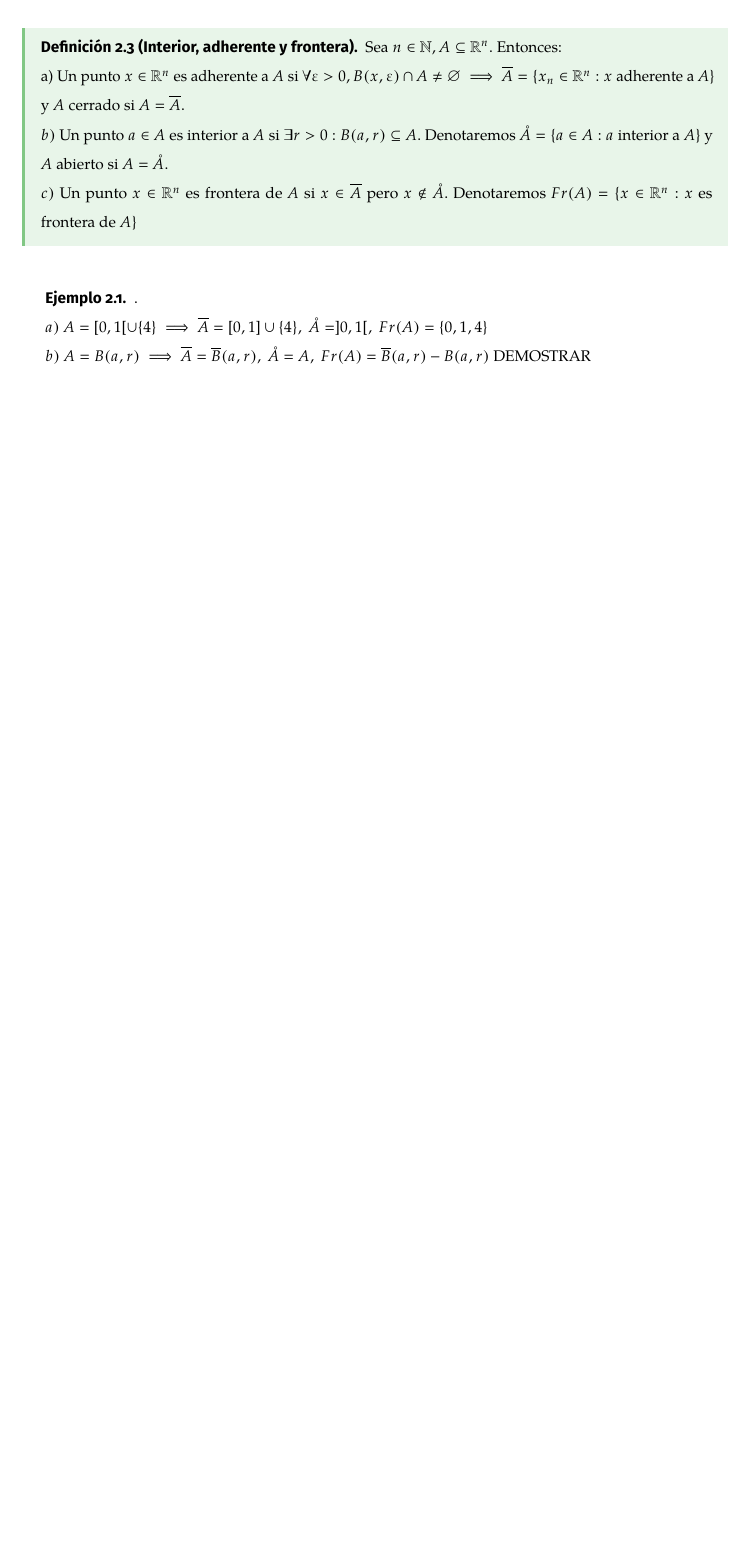
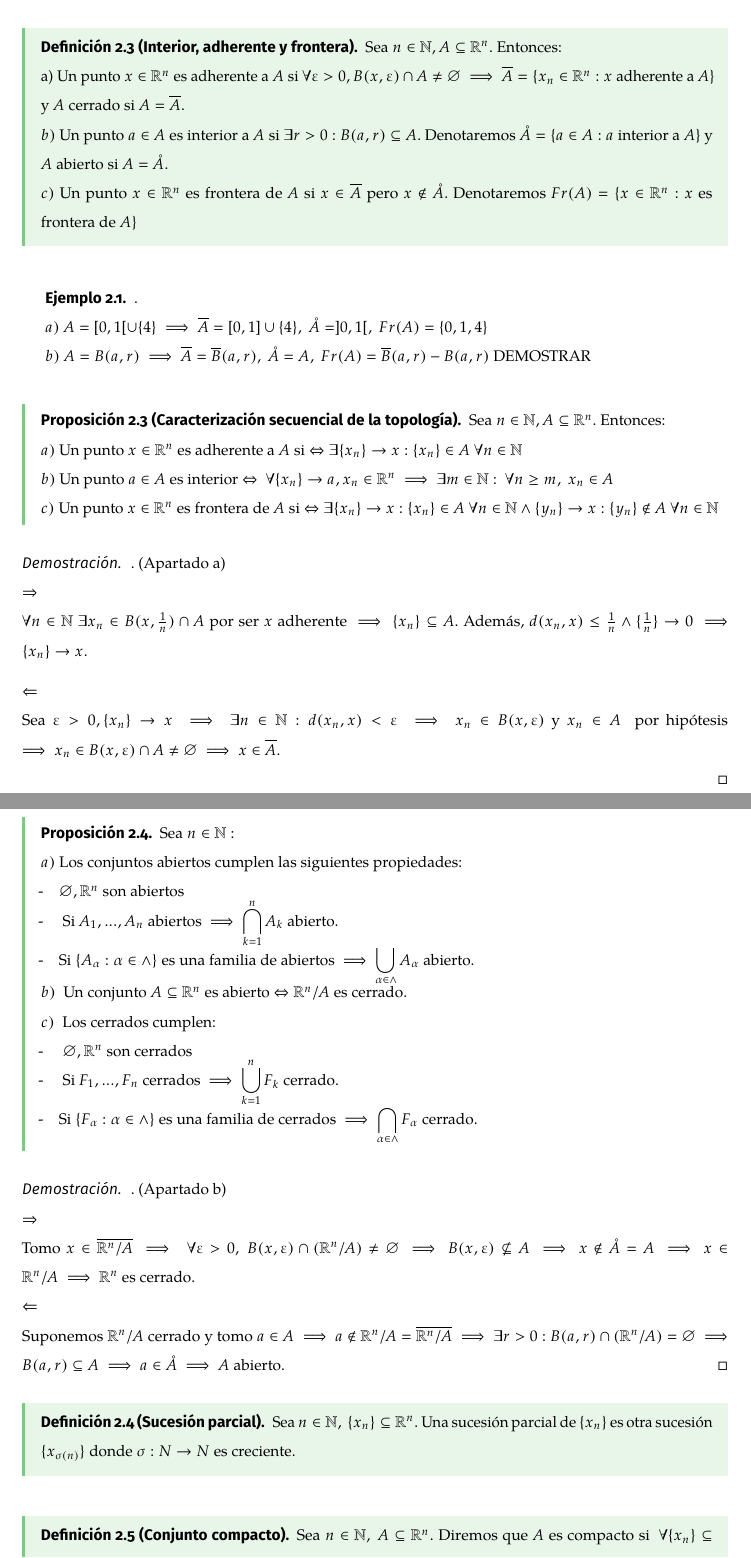
Before and after one commit to makixGRA/Estadistica, a LaTeX document (Analisis Matematico II/ApuntesLatex.tex): part of page 6 of 7 before the commit and two parts of pages 6 and 7 of 8 after it, the two joined at a grey line, cut so that both start at the same text, the shorter picture padded with empty space. The pictures show the PDF file Analisis Matematico II/ApuntesLatex.pdf that the author committed with the source.

Commit message:
Todo del 26 febrero.

```diff
--- a/Analisis Matematico II/ApuntesLatex.tex
+++ b/Analisis Matematico II/ApuntesLatex.tex
@@ -632,6 +632,52 @@ c)$ Un punto $x \in \R^n$ es frontera de $A$ si $x \in \overline{A}$ pero $x \no
 \\ $ a) \ A = [0,1[ \cup \{4\} \implies \overline{A} = [0,1] \cup \{4\}, \ \mathring{A} = ]0,1[, \ Fr(A) = \{0,1,4\} \\
 b) \ A = B(a,r) \implies \overline{A} = \overline{B}(a,r), \ \mathring{A} = A, \ Fr(A) = \overline{B}(a,r)- B(a,r)$ DEMOSTRAR
 \end{ejemplo}
+
+\begin{nprop}[Caracterización secuencial de la topología]
+Sea $n \in \N, A \subseteq \R^n$. Entonces: \\
+$a)$ Un punto $x \in \R^n$ es adherente a $A$ si $ \Leftrightarrow \exists \{x_n\} \rightarrow x: \{x_n\} \in A \ \forall n \in \N \\
+b) $ Un punto $a \in A$ es interior $ \Leftrightarrow \ \forall \{x_n\} \rightarrow a, x_n \in \R^n \implies \exists m \in \N: \ \forall n \ge m, \ x_n \in A \\
+c) $ Un punto $x \in \R^n$ es frontera de $A$ si $ \Leftrightarrow \exists \{x_n\} \rightarrow x: \{x_n\} \in A \ \forall n \in \N \land \{y_n\} \rightarrow x: \{y_n\} \not\in A \ \forall n \in \N $
+\end{nprop}
+
+\begin{proof}.
+(Apartado a) \\ $ \Rightarrow \\ \forall n \in \N \ \exists x_n \in B(x,\frac{1}{n}) \cap A$ por ser $x$ adherente $ \implies \{x_n\} \subseteq A$. Además, $d(x_n,x) \le \frac{1}{n} \land \{\frac{1}{n}\} \rightarrow 0 \implies \{x_n\} \rightarrow x. $
+
+$\Leftarrow \\ $ Sea $ \epsilon > 0, \{x_n\} \rightarrow x \implies \exists n \in \N: d(x_n,x) < \epsilon \implies x_n \in B(x,\epsilon) \ $y$ \ x_n \in A $ \ por hipótesis $ \implies x_n \in B(x,\epsilon) \cap A \ne \varnothing \implies x \in \overline{A}$. \\
+\end{proof}
+
+\begin{nprop}
+Sea $n \in \N: \\
+a) \ $Los conjuntos abiertos cumplen las siguientes propiedades: \\
+ -\ \ \ \ $\varnothing, \R^n$ son abiertos \\
+- \ \ \ \ Si $A_1,...,A_n$ abiertos $\implies  \displaystyle\bigcap_{k=1}^{n}{A_k}$ abierto. \\
+-\ \ \ \ Si $\{A_{\alpha}: \alpha \in \land\} $ es una familia de abiertos $ \implies \displaystyle\bigcup_{\alpha \in \land}{A_\alpha}$ abierto. \\
+$b) $ \ Un conjunto $A \subseteq \R^n $ es abierto $ \Leftrightarrow \R^n/A$ es cerrado. \\
+$c) $ \ Los cerrados cumplen: \\
+- \ \ \ \ $\varnothing, \R^n$ son cerrados \\
+- \ \ \ \ Si $F_1,...,F_n$ cerrados $\implies  \displaystyle\bigcup_{k=1}^{n}{F_k}$ cerrado. \\
+-\ \ \ \ Si $\{F_{\alpha}: \alpha \in \land\} $ es una familia de cerrados $ \implies \displaystyle\bigcap_{\alpha \in \land}{F_\alpha}$ cerrado.
+\end{nprop}
+
+\begin{proof}.
+(Apartado b) \\ $\Rightarrow$ \\ Tomo $x \in \overline{\R^n/A} \implies \ \forall \epsilon > 0, \ B(x,\epsilon) \cap (\R^n/A) \ne \varnothing \implies B(x,\epsilon) \not\subseteq A \implies x \not\in \mathring{A} = A \implies x \in \R^n/A \implies \R^n$ es cerrado. \\
+$\Leftarrow \\ $Suponemos $\R^n/A$ cerrado y tomo $a \in A \implies a \not\in \R^n/A = \overline{\R^n/A} \implies \exists r > 0: B(a,r) \cap (\R^n/A) = \varnothing \implies B(a,r) \subseteq A \implies a \in \mathring{A} \implies A $ abierto.
+\end{proof}
+
+\begin{ndef}[Sucesión parcial]
+Sea $n \in \N, \ \{x_n\} \subseteq \R^n.$ Una sucesión parcial de $\{x_n\} $ es otra sucesión $\{x_{\sigma(n)}\}$ donde $\sigma: N \rightarrow N$ es creciente.
+\end{ndef}
+
+\begin{ndef}[Conjunto compacto]
+Sea $n \in \N, \ A \subseteq \R^n.$ Diremos que $A$ es compacto si $ \ \forall \{x_n\} \subseteq A, \ \exists \{x_{\sigma(n)}\} \rightarrow x \in A$.
+\end{ndef}
+
+
+
+
+
+
+
 % --------------------------------------------------------------------------------
 % Bibliografía.
 % --------------------------------------------------------------------------------
```
Also changed, not shown: Analisis Matematico II/ApuntesLatex.pdf, 5 other files.
